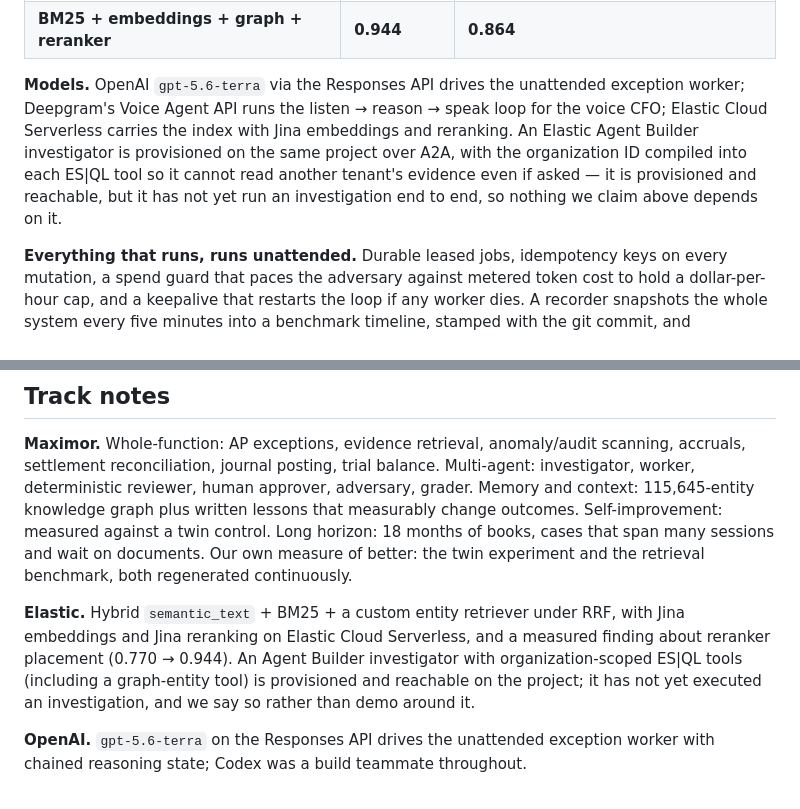
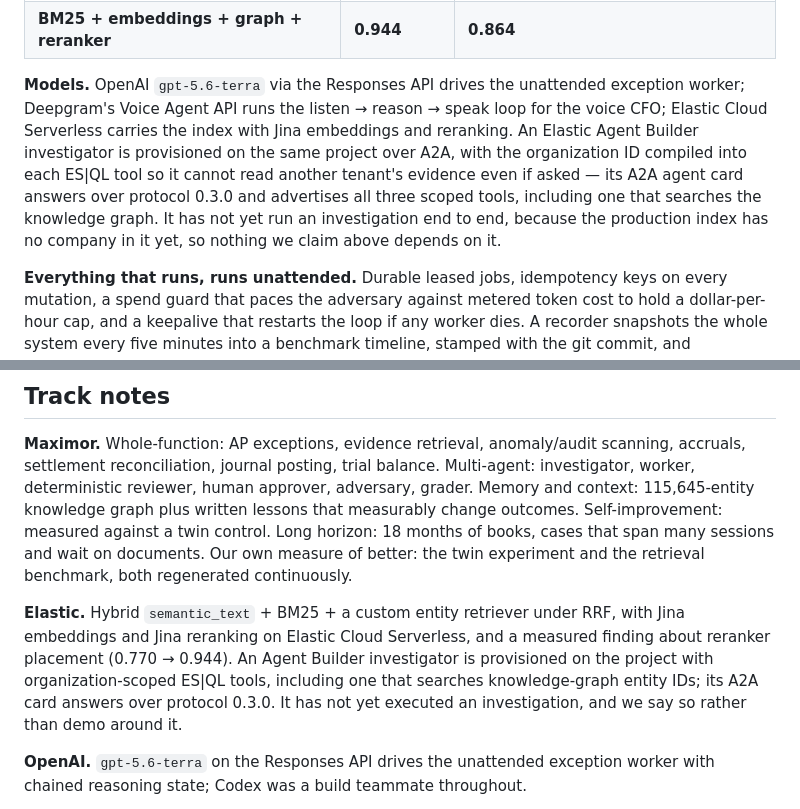
Before and after one commit to MatthewKim323/hyper, a Markdown page: DEVPOST.md, 2 parts joined by grey strips. Rendered like a GitHub page.

Commit message:
submission: say exactly how far the agent builder integration is verified

```diff
--- a/DEVPOST.md
+++ b/DEVPOST.md
@@ -73,7 +73,7 @@ Memory costs about **2x per hard case** ($0.028 vs $0.016) because it asks more
 | BM25 + embeddings + reranker | 0.663 | 0.287 |
 | **BM25 + embeddings + graph + reranker** | **0.944** | **0.864** |
 
-**Models.** OpenAI `gpt-5.6-terra` via the Responses API drives the unattended exception worker; Deepgram's Voice Agent API runs the listen → reason → speak loop for the voice CFO; Elastic Cloud Serverless carries the index with Jina embeddings and reranking. An Elastic Agent Builder investigator is provisioned on the same project over A2A, with the organization ID compiled into each ES|QL tool so it cannot read another tenant's evidence even if asked — it is provisioned and reachable, but it has not yet run an investigation end to end, so nothing we claim above depends on it.
+**Models.** OpenAI `gpt-5.6-terra` via the Responses API drives the unattended exception worker; Deepgram's Voice Agent API runs the listen → reason → speak loop for the voice CFO; Elastic Cloud Serverless carries the index with Jina embeddings and reranking. An Elastic Agent Builder investigator is provisioned on the same project over A2A, with the organization ID compiled into each ES|QL tool so it cannot read another tenant's evidence even if asked — its A2A agent card answers over protocol 0.3.0 and advertises all three scoped tools, including one that searches the knowledge graph. It has not yet run an investigation end to end, because the production index has no company in it yet, so nothing we claim above depends on it.
 
 **Everything that runs, runs unattended.** Durable leased jobs, idempotency keys on every mutation, a spend guard that paces the adversary against metered token cost to hold a dollar-per-hour cap, and a keepalive that restarts the loop if any worker dies. A recorder snapshots the whole system every five minutes into a benchmark timeline, stamped with the git commit, and regenerates the tables in our whitepaper so no figure is ever typed by hand.
 
@@ -143,7 +143,7 @@ We both committed heavily to `backend/app`, and we used AI teammates the way the
 
 **Maximor.** Whole-function: AP exceptions, evidence retrieval, anomaly/audit scanning, accruals, settlement reconciliation, journal posting, trial balance. Multi-agent: investigator, worker, deterministic reviewer, human approver, adversary, grader. Memory and context: 115,645-entity knowledge graph plus written lessons that measurably change outcomes. Self-improvement: measured against a twin control. Long horizon: 18 months of books, cases that span many sessions and wait on documents. Our own measure of better: the twin experiment and the retrieval benchmark, both regenerated continuously.
 
-**Elastic.** Hybrid `semantic_text` + BM25 + a custom entity retriever under RRF, with Jina embeddings and Jina reranking on Elastic Cloud Serverless, and a measured finding about reranker placement (0.770 → 0.944). An Agent Builder investigator with organization-scoped ES|QL tools (including a graph-entity tool) is provisioned and reachable on the project; it has not yet executed an investigation, and we say so rather than demo around it.
+**Elastic.** Hybrid `semantic_text` + BM25 + a custom entity retriever under RRF, with Jina embeddings and Jina reranking on Elastic Cloud Serverless, and a measured finding about reranker placement (0.770 → 0.944). An Agent Builder investigator is provisioned on the project with organization-scoped ES|QL tools, including one that searches knowledge-graph entity IDs; its A2A card answers over protocol 0.3.0. It has not yet executed an investigation, and we say so rather than demo around it.
 
 **OpenAI.** `gpt-5.6-terra` on the Responses API drives the unattended exception worker with chained reasoning state; Codex was a build teammate throughout.
 
```
